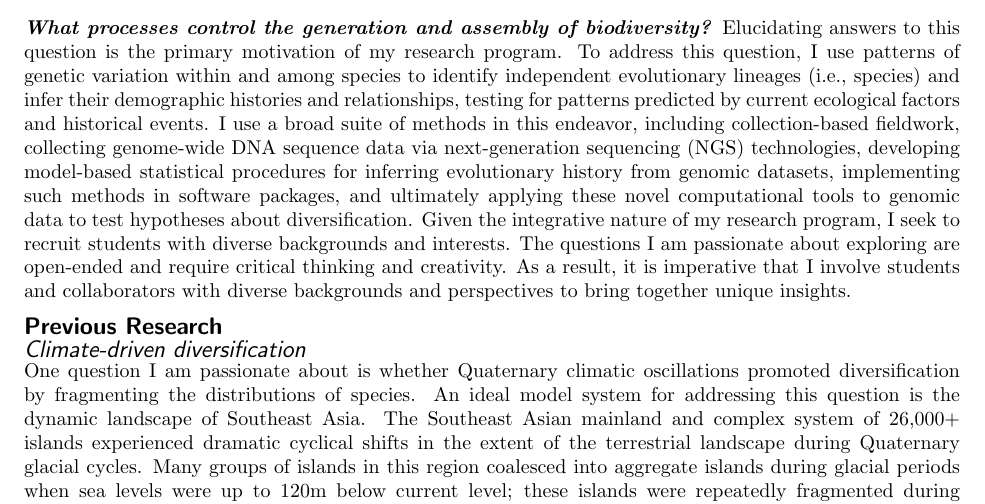
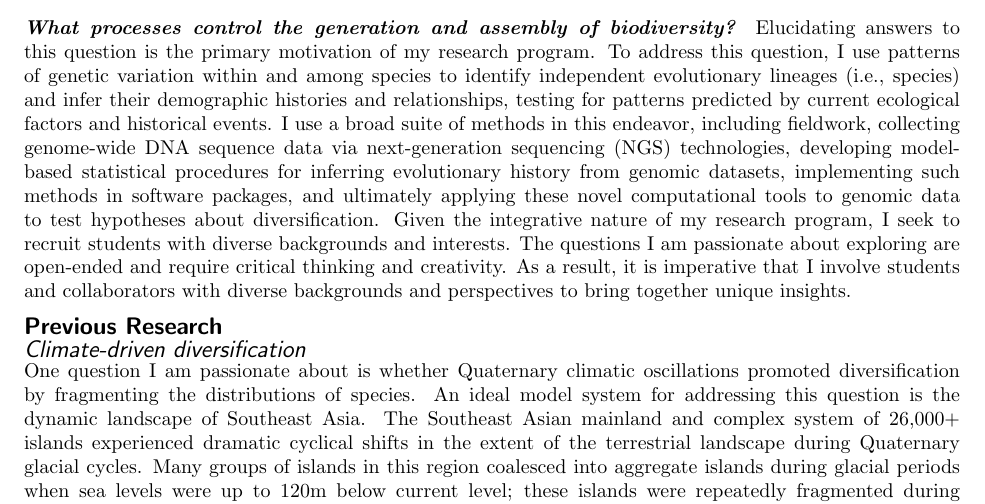
Before and after one commit to joaks1/research-statement-jro, a LaTeX document (research-statement-jro.tex, which reads research-statement-jro-main.tex): part of page 1 of 4, cut so that both start at the same text. Compiled offline with pdfLaTeX.

Commit message:
Minor edit to intro.
'collection-based fieldwork' to 'fieldwork'.

```diff
--- a/research-statement-jro-main.tex
+++ b/research-statement-jro-main.tex
@@ -10,7 +10,8 @@ species to identify independent evolutionary lineages (i.e., species) and infer
 their demographic histories and relationships, testing for patterns predicted
 by current ecological factors and historical events.
 I use a broad suite of methods in this endeavor, including
-collection-based fieldwork,
+% collection-based fieldwork,
+fieldwork,
 collecting genome-wide DNA sequence data via next-generation sequencing (NGS)
 technologies,
 developing model-based statistical procedures for inferring evolutionary
```
